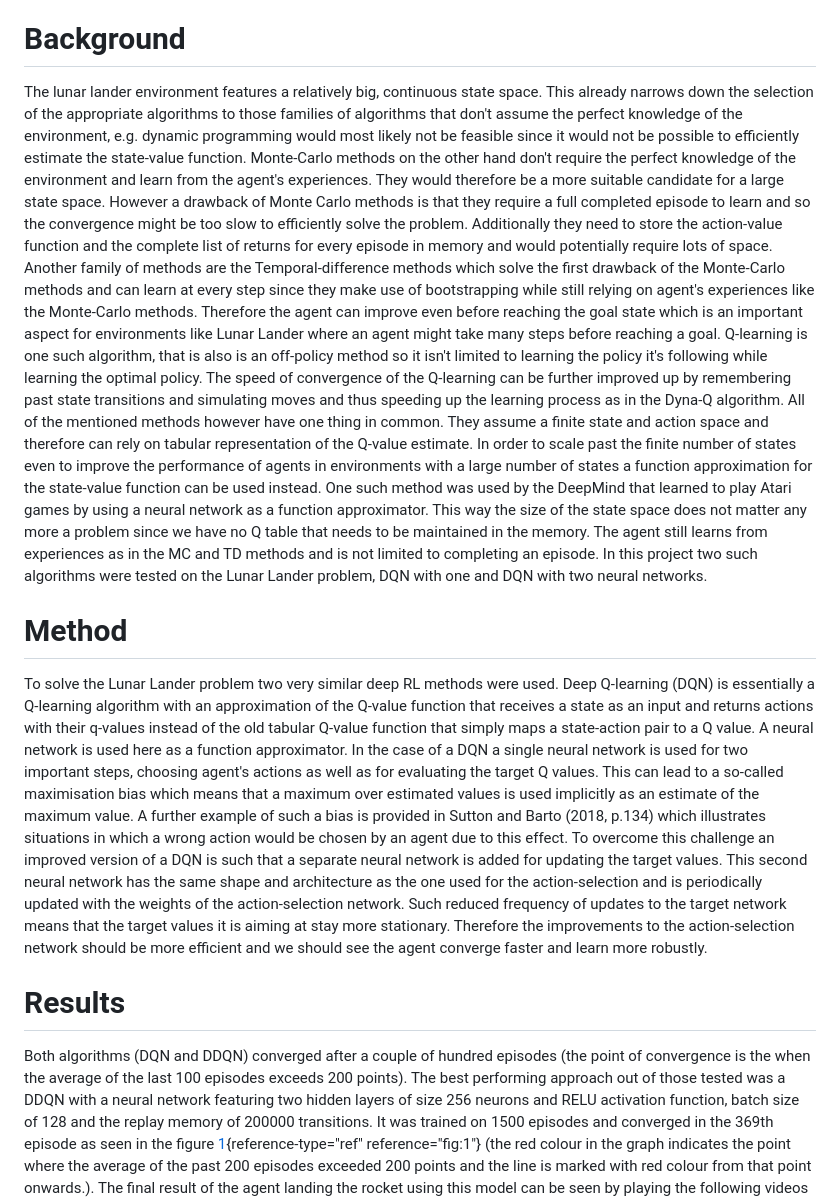
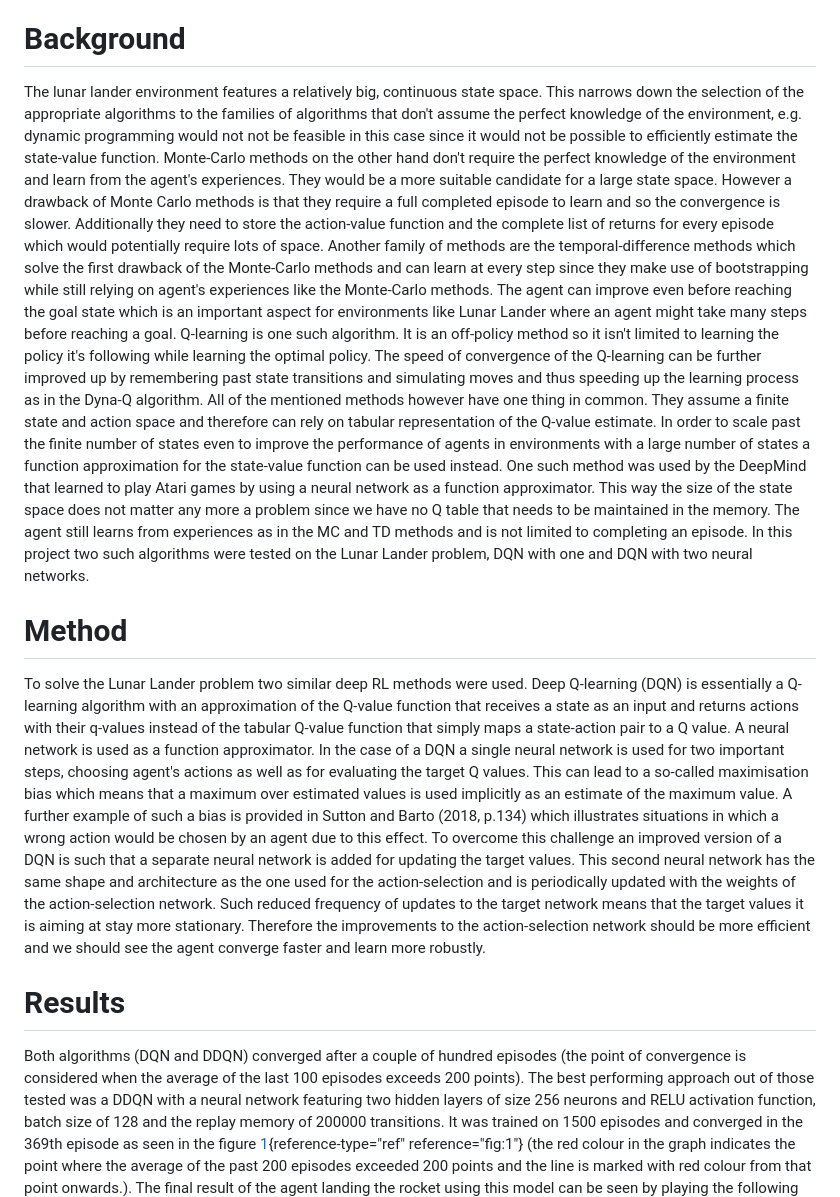
Before and after one commit to andrejlukic/lunar-lander-ddqn, a Markdown page: README.md, the part around the change printed below. GitHub-like rendering.

```diff
--- a/README.md
+++ b/README.md
@@ -59,26 +59,25 @@ lander crashes, flies outside of the viewport of stops moving.
 # Background
 
 The lunar lander environment features a relatively big, continuous state
-space. This already narrows down the selection of the appropriate
-algorithms to those families of algorithms that don't assume the perfect
-knowledge of the environment, e.g. dynamic programming would most likely
-not be feasible since it would not be possible to efficiently estimate
+space. This narrows down the selection of the appropriate
+algorithms to the families of algorithms that don't assume the perfect
+knowledge of the environment, e.g. dynamic programming would not
+not be feasible in this case since it would not be possible to efficiently estimate
 the state-value function. Monte-Carlo methods on the other hand don't
 require the perfect knowledge of the environment and learn from the
-agent's experiences. They would therefore be a more suitable candidate
+agent's experiences. They would be a more suitable candidate
 for a large state space. However a drawback of Monte Carlo methods is
 that they require a full completed episode to learn and so the
-convergence might be too slow to efficiently solve the problem.
-Additionally they need to store the action-value function and the
-complete list of returns for every episode in memory and would
+convergence is slower. Additionally they need to store the action-value function and the
+complete list of returns for every episode which would
 potentially require lots of space. Another family of methods are the
-Temporal-difference methods which solve the first drawback of the
+temporal-difference methods which solve the first drawback of the
 Monte-Carlo methods and can learn at every step since they make use of
 bootstrapping while still relying on agent's experiences like the
-Monte-Carlo methods. Therefore the agent can improve even before
+Monte-Carlo methods. The agent can improve even before
 reaching the goal state which is an important aspect for environments
 like Lunar Lander where an agent might take many steps before reaching a
-goal. Q-learning is one such algorithm, that is also is an off-policy
+goal. Q-learning is one such algorithm. It is an off-policy
 method so it isn't limited to learning the policy it's following while
 learning the optimal policy. The speed of convergence of the Q-learning
 can be further improved up by remembering past state transitions and
@@ -100,12 +99,12 @@ networks.
 
 # Method
 
-To solve the Lunar Lander problem two very similar deep RL methods were
+To solve the Lunar Lander problem two similar deep RL methods were
 used. Deep Q-learning (DQN) is essentially a Q-learning algorithm with
 an approximation of the Q-value function that receives a state as an
-input and returns actions with their q-values instead of the old tabular
+input and returns actions with their q-values instead of the tabular
 Q-value function that simply maps a state-action pair to a Q value. A
-neural network is used here as a function approximator. In the case of a
+neural network is used as a function approximator. In the case of a
 DQN a single neural network is used for two important steps, choosing
 agent's actions as well as for evaluating the target Q values. This can
 lead to a so-called maximisation bias which means that a maximum over
@@ -126,7 +125,7 @@ robustly.
 # Results
 
 Both algorithms (DQN and DDQN) converged after a couple of hundred
-episodes (the point of convergence is the when the average of the last
+episodes (the point of convergence is considered when the average of the last
 100 episodes exceeds 200 points). The best performing approach out of
 those tested was a DDQN with a neural network featuring two hidden
 layers of size 256 neurons and RELU activation function, batch size of
```
Also changed, not shown: other parts of README.md (+1 -11 lines).
